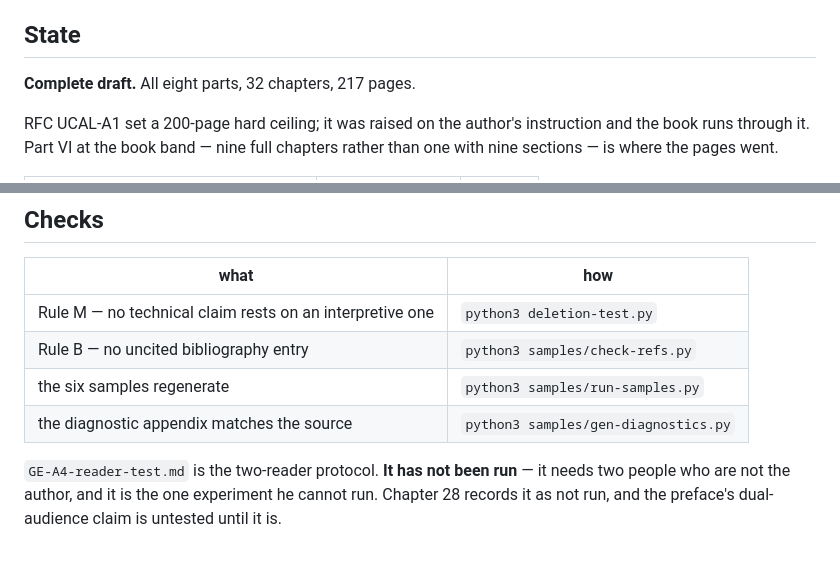
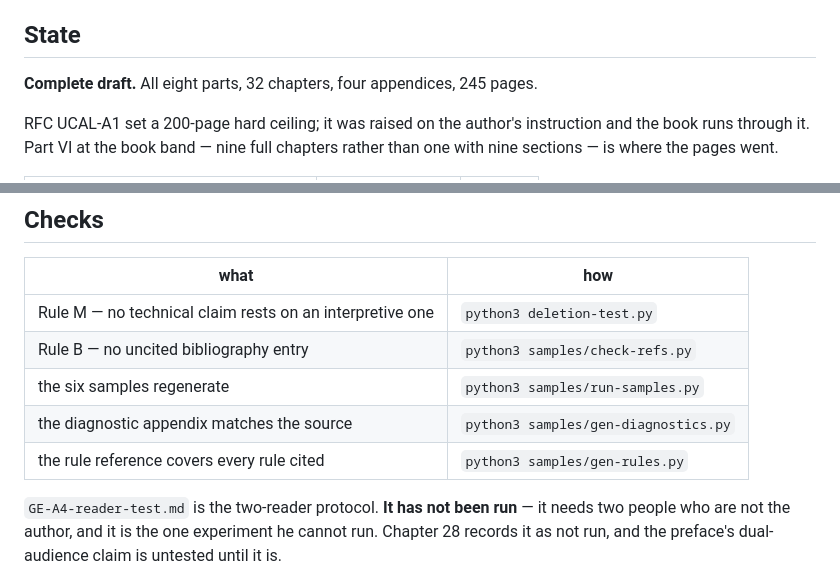
Before and after one commit to vulogov/ucal, a Markdown page: Documentation/LIFE_UNIVERSE_AND_GOD/README.md, 2 parts joined by grey strips. Drawn GitHub-style; blank space fills up the shorter version.

```diff
--- a/Documentation/LIFE_UNIVERSE_AND_GOD/README.md
+++ b/Documentation/LIFE_UNIVERSE_AND_GOD/README.md
@@ -48,7 +48,7 @@ argument became less persuasive.
 
 ## State
 
-**Complete draft.** All eight parts, 32 chapters, 217 pages.
+**Complete draft.** All eight parts, 32 chapters, four appendices, 245 pages.
 
 RFC UCAL-A1 set a 200-page hard ceiling; it was raised on the author's
 instruction and the book runs through it. Part VI at the book band — nine full
@@ -88,6 +88,7 @@ output changes between runs is a demonstration and not evidence.
 | Rule B — no uncited bibliography entry | `python3 samples/check-refs.py` |
 | the six samples regenerate | `python3 samples/run-samples.py` |
 | the diagnostic appendix matches the source | `python3 samples/gen-diagnostics.py` |
+| the rule reference covers every rule cited | `python3 samples/gen-rules.py` |
 
 `GE-A4-reader-test.md` is the two-reader protocol. **It has not been run** — it
 needs two people who are not the author, and it is the one experiment he cannot
```
Also changed, not shown: README.md (+1 -1 lines), Documentation/LIFE_UNIVERSE_AND_GOD/s-14.png (added), 8 other files.
